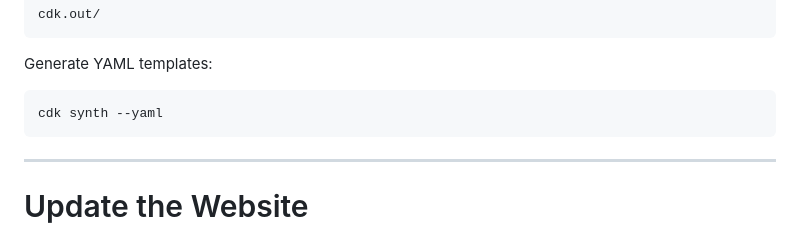
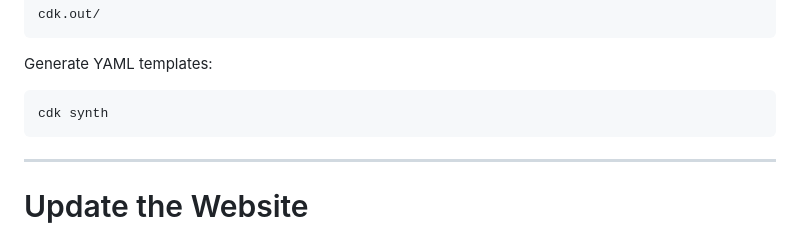
Before and after one commit to codecommits101/static-website-cdk, a Markdown page: README.md, the part around the change. Rendered like a GitHub page.

Commit message:
fix readme description

````diff
--- a/README.md
+++ b/README.md
@@ -163,7 +163,7 @@ cdk.out/
 Generate YAML templates:
 
 ```bash
-cdk synth --yaml
+cdk synth
 ```
 
 ---
````
